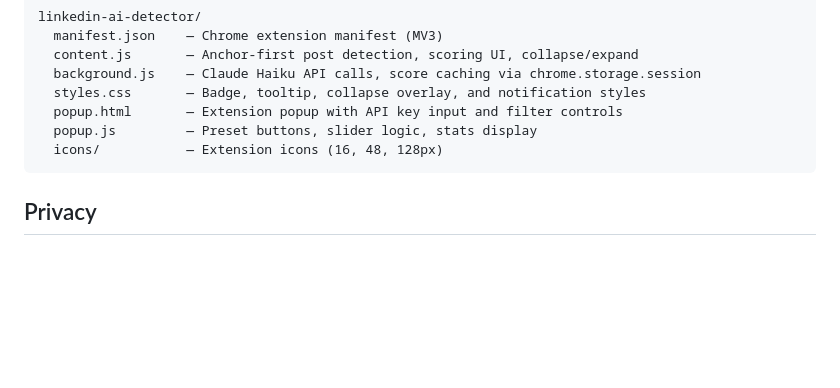
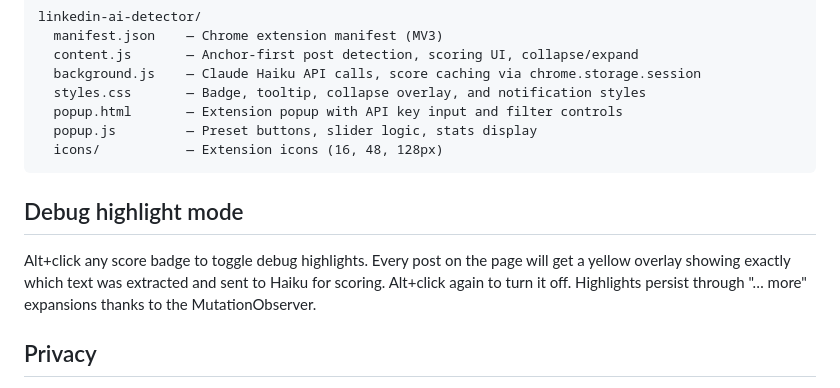
Before and after one commit to erockg74/linkedin-ai-detector, a Markdown page: README.md, the part around the change. Drawn GitHub-style; blank space fills up the shorter version.

Commit message:
docs: add debug highlight mode to README
Co-Authored-By: Claude Opus 4.6 <noreply@anthropic.com>

````diff
--- a/README.md
+++ b/README.md
@@ -64,6 +64,10 @@ linkedin-ai-detector/
   icons/           — Extension icons (16, 48, 128px)
 ```
 
+## Debug highlight mode
+
+Alt+click any score badge to toggle debug highlights. Every post on the page will get a yellow overlay showing exactly which text was extracted and sent to Haiku for scoring. Alt+click again to turn it off. Highlights persist through "… more" expansions thanks to the MutationObserver.
+
 ## Privacy
 
 Post text is sent to the Anthropic API for scoring using your own API key. No data is sent anywhere else. Scores are cached in your browser's session storage so posts aren't re-scored on page navigation.
````
